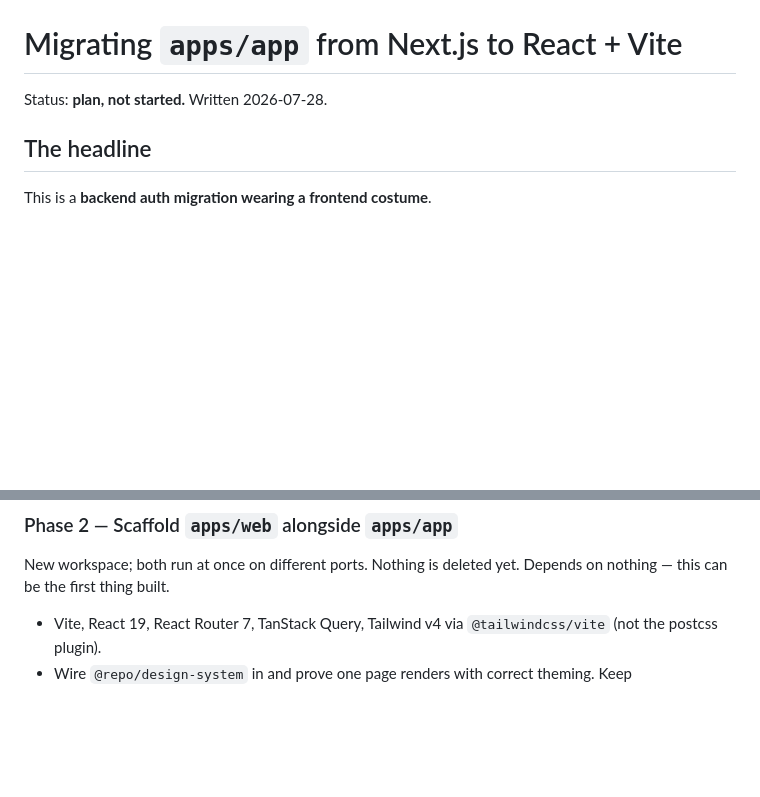
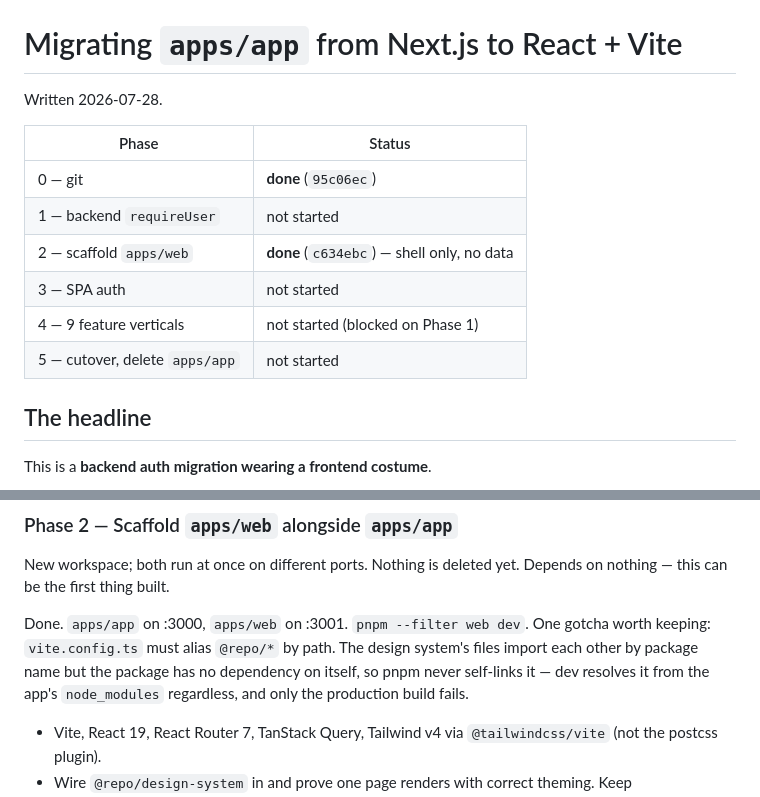
Before and after one commit to Restoratorpos/profit, a Markdown page: MIGRATION-VITE.md, 2 parts joined by grey strips. GitHub-like rendering; blank space fills up the shorter version.

Commit message:
Mark phases 0 and 2 done in the migration plan
Co-Authored-By: Claude Opus 5 (1M context) <noreply@anthropic.com>

```diff
--- a/MIGRATION-VITE.md
+++ b/MIGRATION-VITE.md
@@ -1,6 +1,15 @@
 # Migrating `apps/app` from Next.js to React + Vite
 
-Status: **plan, not started.** Written 2026-07-28.
+Written 2026-07-28.
+
+| Phase | Status |
+|---|---|
+| 0 — git | **done** (`95c06ec`) |
+| 1 — backend `requireUser` | not started |
+| 2 — scaffold `apps/web` | **done** (`c634ebc`) — shell only, no data |
+| 3 — SPA auth | not started |
+| 4 — 9 feature verticals | not started (blocked on Phase 1) |
+| 5 — cutover, delete `apps/app` | not started |
 
 ## The headline
 
@@ -185,6 +194,12 @@ every feature endpoint must return 200 with a bearer token and 401 without one.
 New workspace; both run at once on different ports. Nothing is deleted yet.
 Depends on nothing — this can be the first thing built.
 
+Done. `apps/app` on :3000, `apps/web` on :3001. `pnpm --filter web dev`.
+One gotcha worth keeping: `vite.config.ts` must alias `@repo/*` by path.
+The design system's files import each other by package name but the package
+has no dependency on itself, so pnpm never self-links it — dev resolves it
+from the app's `node_modules` regardless, and only the production build fails.
+
 - Vite, React 19, React Router 7, TanStack Query, Tailwind v4 via
   `@tailwindcss/vite` (not the postcss plugin).
 - Wire `@repo/design-system` in and prove one page renders with correct theming.
```
